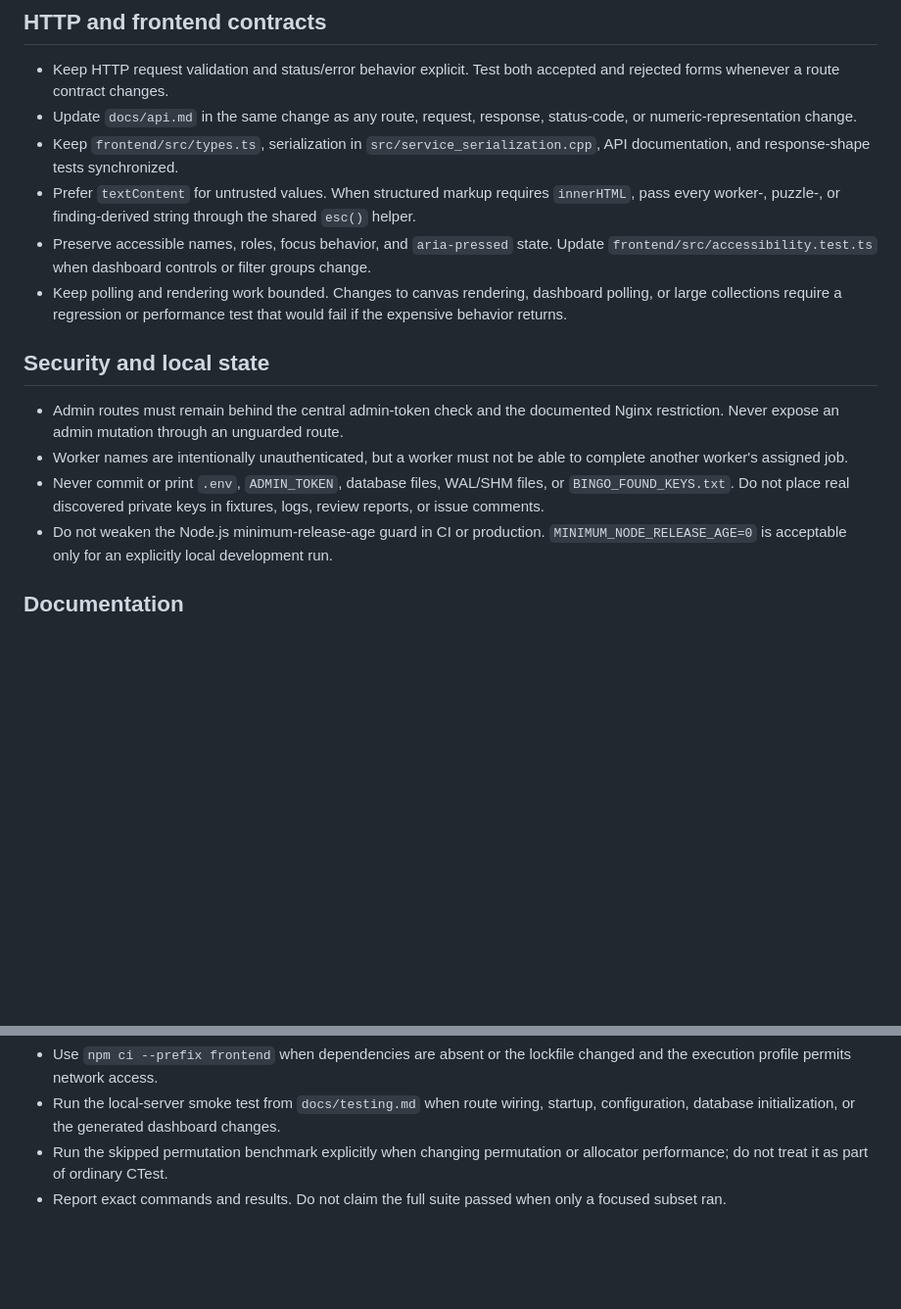
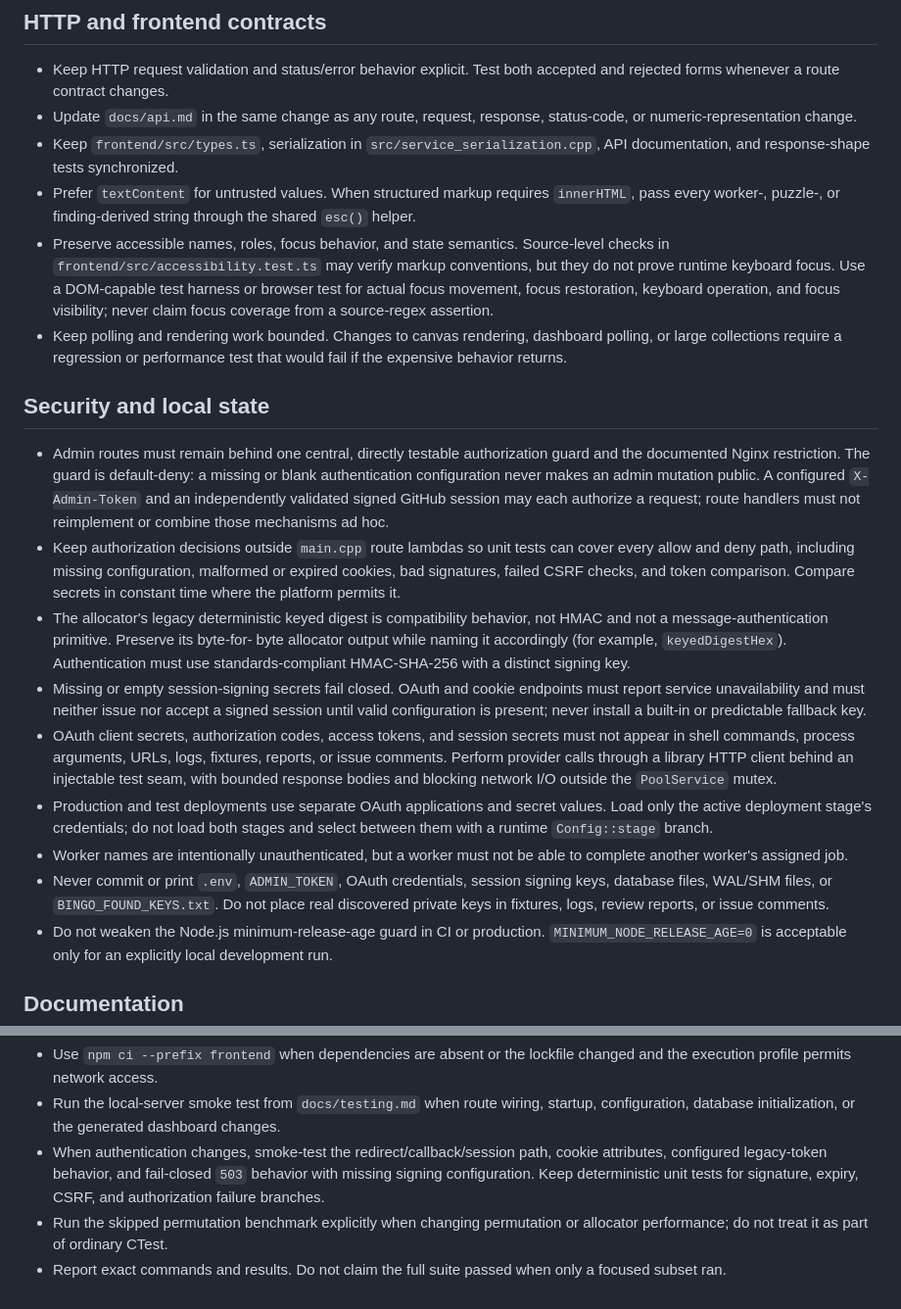
Before and after one commit to martchouk/puzzpool, a Markdown page: agent-instructions/PROJECT_INSTRUCTIONS.md, 2 parts joined by grey strips. Shown at 98% size. GitHub-like rendering; blank space fills up the shorter version.

Commit message:
docs: codify OAuth policy invariants (closes #159)

```diff
--- a/agent-instructions/PROJECT_INSTRUCTIONS.md
+++ b/agent-instructions/PROJECT_INSTRUCTIONS.md
@@ -88,23 +88,51 @@ the WorkPackage wins.
 - Prefer `textContent` for untrusted values. When structured markup requires
   `innerHTML`, pass every worker-, puzzle-, or finding-derived string through
   the shared `esc()` helper.
-- Preserve accessible names, roles, focus behavior, and `aria-pressed` state.
-  Update `frontend/src/accessibility.test.ts` when dashboard controls or filter
-  groups change.
+- Preserve accessible names, roles, focus behavior, and state semantics.
+  Source-level checks in `frontend/src/accessibility.test.ts` may verify markup
+  conventions, but they do not prove runtime keyboard focus. Use a DOM-capable
+  test harness or browser test for actual focus movement, focus restoration,
+  keyboard operation, and focus visibility; never claim focus coverage from a
+  source-regex assertion.
 - Keep polling and rendering work bounded. Changes to canvas rendering,
   dashboard polling, or large collections require a regression or performance
   test that would fail if the expensive behavior returns.
 
 ## Security and local state
 
-- Admin routes must remain behind the central admin-token check and the
-  documented Nginx restriction. Never expose an admin mutation through an
-  unguarded route.
+- Admin routes must remain behind one central, directly testable authorization
+  guard and the documented Nginx restriction. The guard is default-deny: a
+  missing or blank authentication configuration never makes an admin mutation
+  public. A configured `X-Admin-Token` and an independently validated signed
+  GitHub session may each authorize a request; route handlers must not
+  reimplement or combine those mechanisms ad hoc.
+- Keep authorization decisions outside `main.cpp` route lambdas so unit tests
+  can cover every allow and deny path, including missing configuration,
+  malformed or expired cookies, bad signatures, failed CSRF checks, and token
+  comparison. Compare secrets in constant time where the platform permits it.
+- The allocator's legacy deterministic keyed digest is compatibility behavior,
+  not HMAC and not a message-authentication primitive. Preserve its byte-for-
+  byte allocator output while naming it accordingly (for example,
+  `keyedDigestHex`). Authentication must use standards-compliant HMAC-SHA-256
+  with a distinct signing key.
+- Missing or empty session-signing secrets fail closed. OAuth and cookie
+  endpoints must report service unavailability and must neither issue nor
+  accept a signed session until valid configuration is present; never install
+  a built-in or predictable fallback key.
+- OAuth client secrets, authorization codes, access tokens, and session secrets
+  must not appear in shell commands, process arguments, URLs, logs, fixtures,
+  reports, or issue comments. Perform provider calls through a library HTTP
+  client behind an injectable test seam, with bounded response bodies and
+  blocking network I/O outside the `PoolService` mutex.
+- Production and test deployments use separate OAuth applications and secret
+  values. Load only the active deployment stage's credentials; do not load both
+  stages and select between them with a runtime `Config::stage` branch.
 - Worker names are intentionally unauthenticated, but a worker must not be
   able to complete another worker's assigned job.
-- Never commit or print `.env`, `ADMIN_TOKEN`, database files, WAL/SHM files,
-  or `BINGO_FOUND_KEYS.txt`. Do not place real discovered private keys in
-  fixtures, logs, review reports, or issue comments.
+- Never commit or print `.env`, `ADMIN_TOKEN`, OAuth credentials, session
+  signing keys, database files, WAL/SHM files, or `BINGO_FOUND_KEYS.txt`. Do not
+  place real discovered private keys in fixtures, logs, review reports, or
+  issue comments.
 - Do not weaken the Node.js minimum-release-age guard in CI or production.
   `MINIMUM_NODE_RELEASE_AGE=0` is acceptable only for an explicitly local
   development run.
@@ -158,6 +186,10 @@ bash tests/test_check_node_version_age.sh
 - Run the local-server smoke test from `docs/testing.md` when route wiring,
   startup, configuration, database initialization, or the generated dashboard
   changes.
+- When authentication changes, smoke-test the redirect/callback/session path,
+  cookie attributes, configured legacy-token behavior, and fail-closed `503`
+  behavior with missing signing configuration. Keep deterministic unit tests
+  for signature, expiry, CSRF, and authorization failure branches.
 - Run the skipped permutation benchmark explicitly when changing permutation
   or allocator performance; do not treat it as part of ordinary CTest.
 - Report exact commands and results. Do not claim the full suite passed when
```
